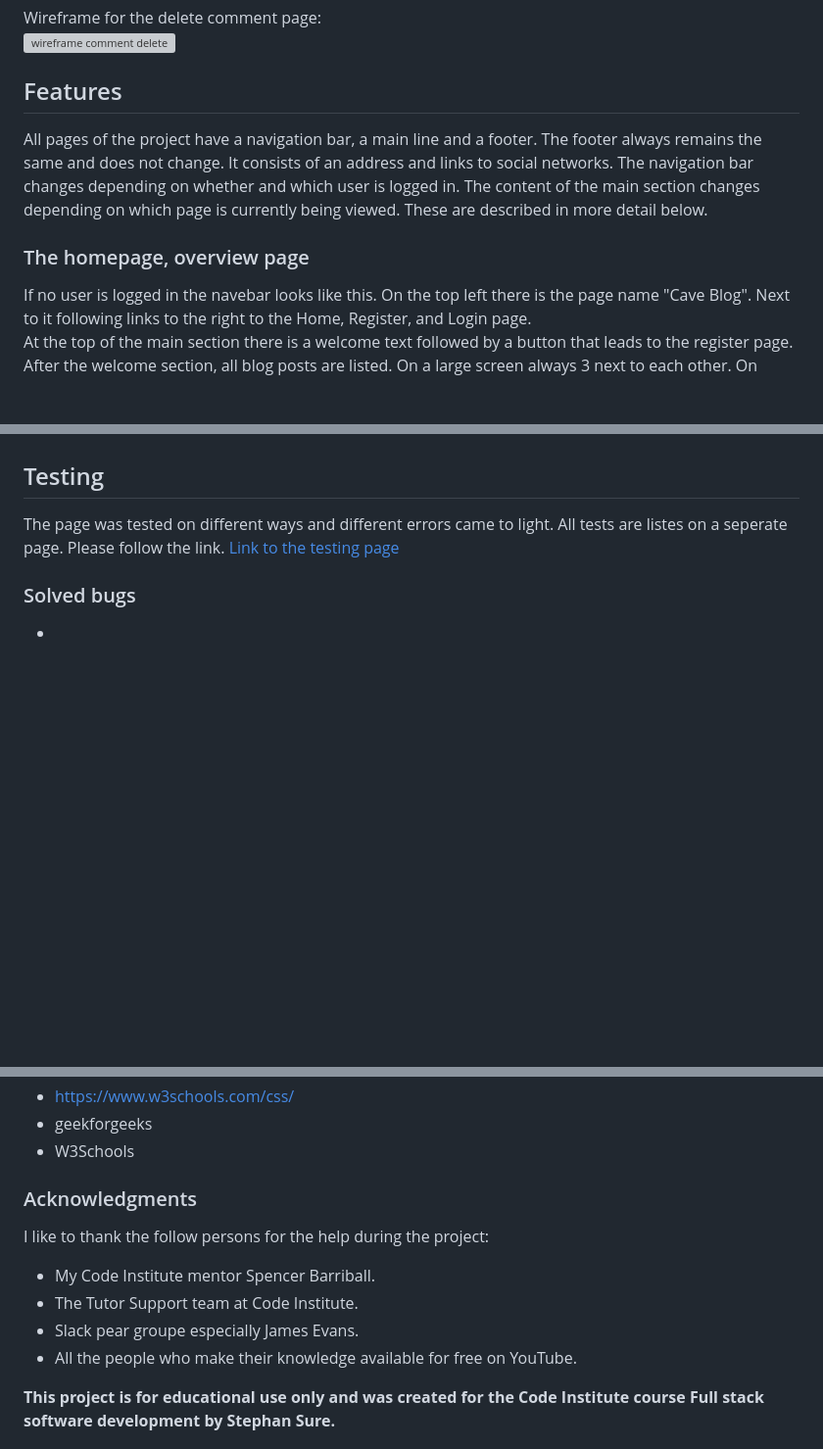
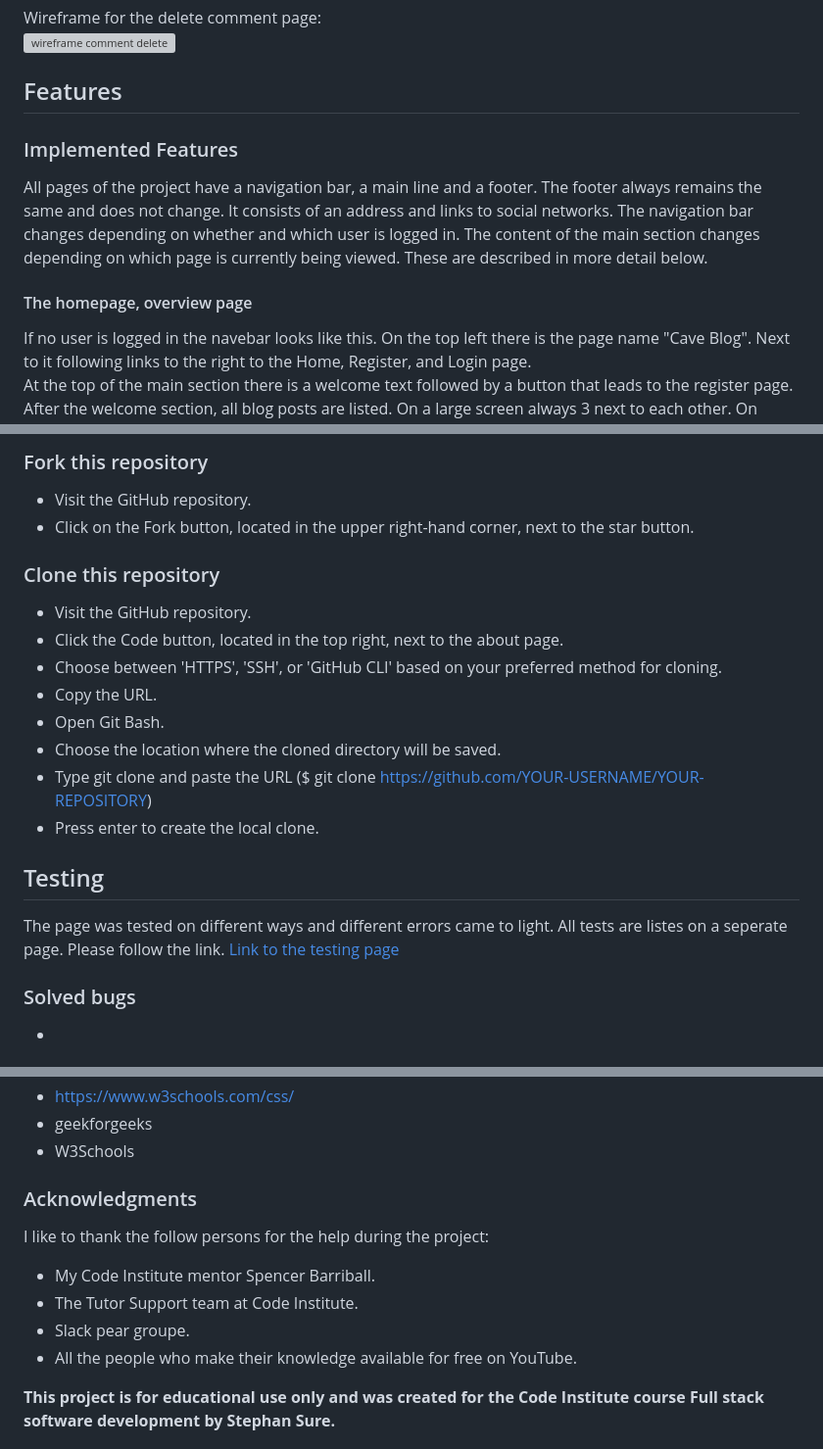
Before and after one commit to SureDeveloping/cave-blog, a Markdown page: README.md, 3 parts joined by grey strips. Shown: that part at 98% size. Drawn GitHub-style; blank space fills up the shorter version; grey boxes are pictures that could not be loaded.

```diff
--- a/README.md
+++ b/README.md
@@ -225,11 +225,12 @@ Wireframe for the delete comment page: <br>
 ![wireframe comment delete](docs/readme_images/wireframe-comment-delete.webp "wireframe comment delete")
 
 ## Features
+### Implemented Features
 All pages of the project have a navigation bar, a main line and a footer.
 The footer always remains the same and does not change. It consists of an address and links to social networks.
 The navigation bar changes depending on whether and which user is logged in. The content of the main section changes depending on which page is currently being viewed. These are described in more detail below.
 
-### The homepage, overview page
+#### The homepage, overview page
 If no user is logged in the navebar looks like this. On the top left there is the page name "Cave Blog". Next to it following links to the right to the Home, Register, and Login page. <br>
 At the top of the main section there is a welcome text followed by a button that leads to the register page. <br>
 After the welcome section, all blog posts are listed. On a large screen always 3 next to each other. On mobile devices, all posts are displayed one below the other. The title of each block post is a link that leads to the detailed view of the respective post. The block post text is followed by the author of the post. This is also clickable and leads to the user profile of the author.
@@ -328,3 +361,17 @@ The project was coded with gipod and then deployed on heroku. That is how the de
+### Fork this repository
+* Visit the GitHub repository.
+* Click on the Fork button, located in the upper right-hand corner, next to the star button.
+
+### Clone this repository
+* Visit the GitHub repository.
+* Click the Code button, located in the top right, next to the about page.
+* Choose between 'HTTPS', 'SSH', or 'GitHub CLI' based on your preferred method for cloning.
+* Copy the URL.
+* Open Git Bash.
+* Choose the location where the cloned directory will be saved.
+* Type git clone and paste the URL ($ git clone https://github.com/YOUR-USERNAME/YOUR-REPOSITORY)
+* Press enter to create the local clone.
+
 
 ## Testing
 The page was tested on different ways and different errors came to light. All tests are listes on a seperate page. Please follow the link.
@@ -359,11 +406,12 @@ The content of this project was written by Stephan Sure und the held of the ai t
 - https://www.w3schools.com/css/
 - geekforgeeks
 - W3Schools
+
 ### Acknowledgments
 I like to thank the follow persons for the help during the project:
 - My Code Institute mentor Spencer Barriball.
 - The Tutor Support team at Code Institute.
-- Slack pear groupe especially James Evans.
+- Slack pear groupe.
 - All the people who make their knowledge available for free on YouTube.
 
 **This project is for educational use only and was created for the Code Institute course Full stack software development by Stephan Sure.**
```
Also changed, not shown: other parts of README.md (+48 -16 lines).
